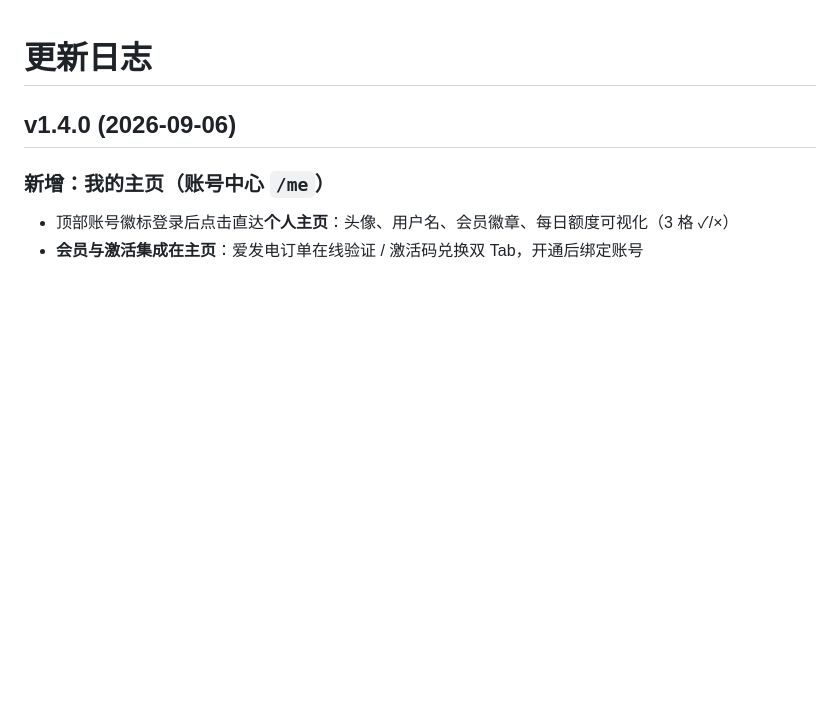
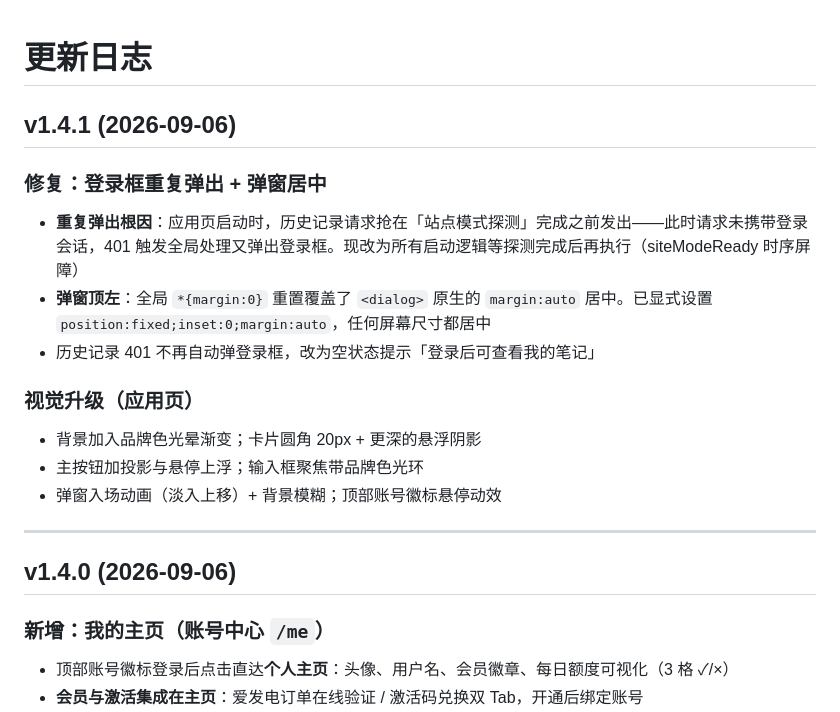
Before and after one commit to Orisyan/seeglow, a Markdown page: CHANGELOG.md, the part around the change. GitHub-like rendering; blank space fills up the shorter version.

Commit message:
sync: CHANGELOG.md

```diff
--- a/CHANGELOG.md
+++ b/CHANGELOG.md
@@ -1,5 +1,20 @@
 # 更新日志
 
+## v1.4.1 (2026-09-06)
+
+### 修复：登录框重复弹出 + 弹窗居中
+
+- **重复弹出根因**：应用页启动时，历史记录请求抢在「站点模式探测」完成之前发出——此时请求未携带登录会话，401 触发全局处理又弹出登录框。现改为所有启动逻辑等探测完成后再执行（siteModeReady 时序屏障）
+- **弹窗顶左**：全局 `*{margin:0}` 重置覆盖了 `<dialog>` 原生的 `margin:auto` 居中。已显式设置 `position:fixed;inset:0;margin:auto`，任何屏幕尺寸都居中
+- 历史记录 401 不再自动弹登录框，改为空状态提示「登录后可查看我的笔记」
+
+### 视觉升级（应用页）
+
+- 背景加入品牌色光晕渐变；卡片圆角 20px + 更深的悬浮阴影
+- 主按钮加投影与悬停上浮；输入框聚焦带品牌色光环
+- 弹窗入场动画（淡入上移）+ 背景模糊；顶部账号徽标悬停动效
+
+---
 ## v1.4.0 (2026-09-06)
 
 ### 新增：我的主页（账号中心 `/me`）
```
